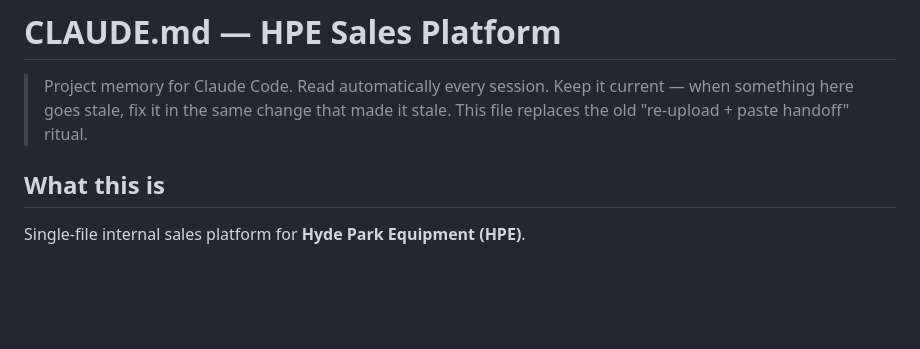
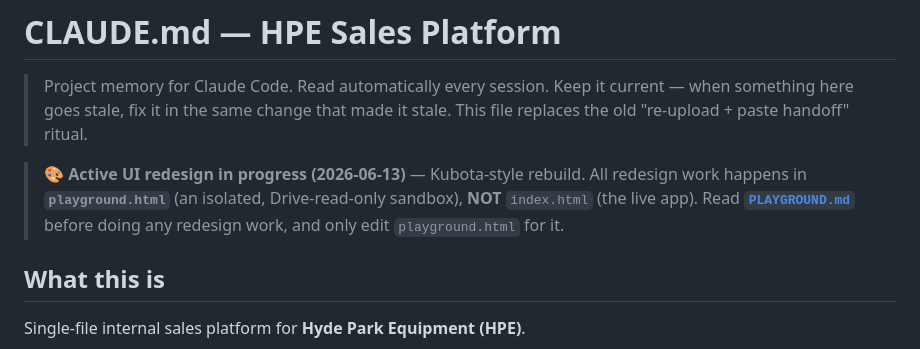
Before and after one commit to Hyde-Park-Equipment/Hyde-Park-Equipment.github.io, a Markdown page: CLAUDE.md, the part around the change. Drawn GitHub-style; blank space fills up the shorter version.

Commit message:
docs: PLAYGROUND.md cross-PC redesign handoff + CLAUDE.md pointer

```diff
--- a/CLAUDE.md
+++ b/CLAUDE.md
@@ -3,6 +3,11 @@
 > Project memory for Claude Code. Read automatically every session. Keep it
 > current — when something here goes stale, fix it in the same change that made
 > it stale. This file replaces the old "re-upload + paste handoff" ritual.
+
+> 🎨 **Active UI redesign in progress (2026-06-13)** — Kubota-style rebuild. All
+> redesign work happens in **`playground.html`** (an isolated, Drive-read-only
+> sandbox), **NOT** `index.html` (the live app). Read **[`PLAYGROUND.md`](PLAYGROUND.md)**
+> before doing any redesign work, and only edit `playground.html` for it.
 
 ## What this is
 Single-file internal sales platform for **Hyde Park Equipment (HPE)**.
```
Also changed, not shown: PLAYGROUND.md (added, +101 -0 lines).
